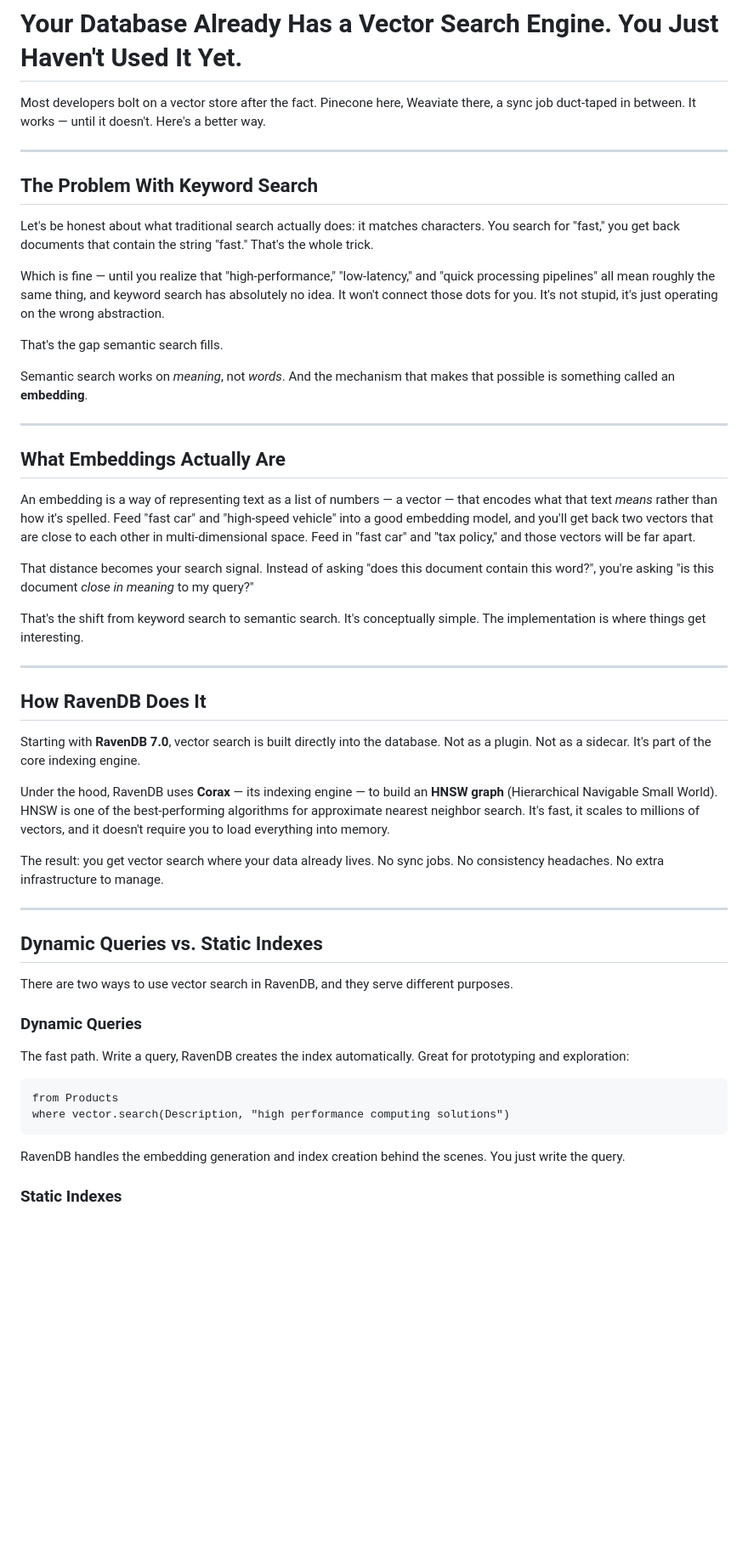
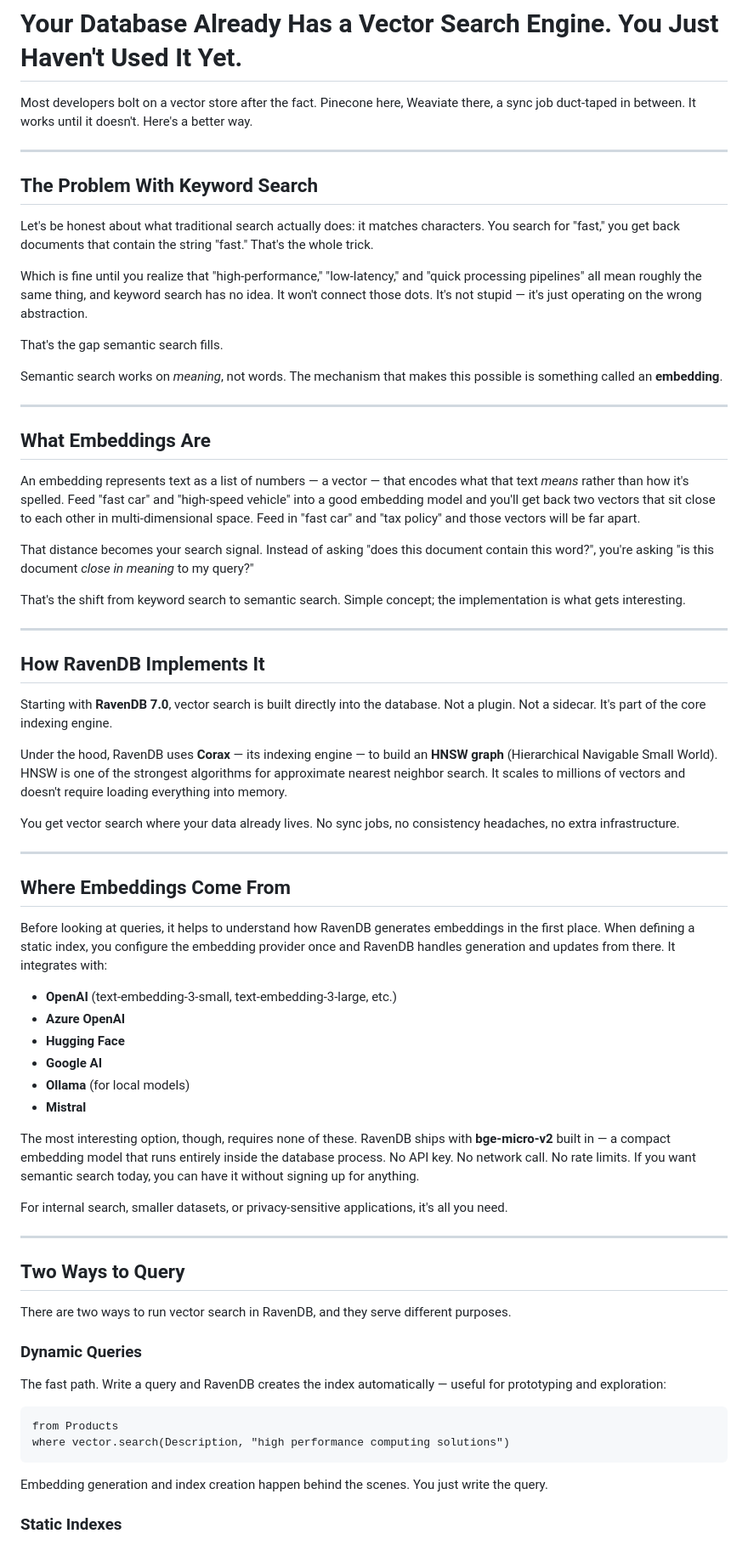
Before and after one commit to rusiqe/ravendb-devrel-portfolio, a Markdown page: 03-content/blog-post.md, the part around one of its changes. Shown at 85% size. Drawn GitHub-style; blank space fills up the shorter version.

````diff
--- a/03-content/blog-post.md
+++ b/03-content/blog-post.md
@@ -1,6 +1,6 @@
 # Your Database Already Has a Vector Search Engine. You Just Haven't Used It Yet.
 
-Most developers bolt on a vector store after the fact. Pinecone here, Weaviate there, a sync job duct-taped in between. It works — until it doesn't. Here's a better way.
+Most developers bolt on a vector store after the fact. Pinecone here, Weaviate there, a sync job duct-taped in between. It works until it doesn't. Here's a better way.
 
 ---
 
@@ -8,48 +8,65 @@ Most developers bolt on a vector store after the fact. Pinecone here, Weaviate t
 
 Let's be honest about what traditional search actually does: it matches characters. You search for "fast," you get back documents that contain the string "fast." That's the whole trick.
 
-Which is fine — until you realize that "high-performance," "low-latency," and "quick processing pipelines" all mean roughly the same thing, and keyword search has absolutely no idea. It won't connect those dots for you. It's not stupid, it's just operating on the wrong abstraction.
+Which is fine until you realize that "high-performance," "low-latency," and "quick processing pipelines" all mean roughly the same thing, and keyword search has no idea. It won't connect those dots. It's not stupid — it's just operating on the wrong abstraction.
 
 That's the gap semantic search fills.
 
-Semantic search works on *meaning*, not *words*. And the mechanism that makes that possible is something called an **embedding**.
+Semantic search works on *meaning*, not words. The mechanism that makes this possible is something called an **embedding**.
 
 ---
 
-## What Embeddings Actually Are
+## What Embeddings Are
 
-An embedding is a way of representing text as a list of numbers — a vector — that encodes what that text *means* rather than how it's spelled. Feed "fast car" and "high-speed vehicle" into a good embedding model, and you'll get back two vectors that are close to each other in multi-dimensional space. Feed in "fast car" and "tax policy," and those vectors will be far apart.
+An embedding represents text as a list of numbers — a vector — that encodes what that text *means* rather than how it's spelled. Feed "fast car" and "high-speed vehicle" into a good embedding model and you'll get back two vectors that sit close to each other in multi-dimensional space. Feed in "fast car" and "tax policy" and those vectors will be far apart.
 
 That distance becomes your search signal. Instead of asking "does this document contain this word?", you're asking "is this document *close in meaning* to my query?"
 
-That's the shift from keyword search to semantic search. It's conceptually simple. The implementation is where things get interesting.
+That's the shift from keyword search to semantic search. Simple concept; the implementation is what gets interesting.
 
 ---
 
-## How RavenDB Does It
+## How RavenDB Implements It
 
-Starting with **RavenDB 7.0**, vector search is built directly into the database. Not as a plugin. Not as a sidecar. It's part of the core indexing engine.
+Starting with **RavenDB 7.0**, vector search is built directly into the database. Not a plugin. Not a sidecar. It's part of the core indexing engine.
 
-Under the hood, RavenDB uses **Corax** — its indexing engine — to build an **HNSW graph** (Hierarchical Navigable Small World). HNSW is one of the best-performing algorithms for approximate nearest neighbor search. It's fast, it scales to millions of vectors, and it doesn't require you to load everything into memory.
+Under the hood, RavenDB uses **Corax** — its indexing engine — to build an **HNSW graph** (Hierarchical Navigable Small World). HNSW is one of the strongest algorithms for approximate nearest neighbor search. It scales to millions of vectors and doesn't require loading everything into memory.
 
-The result: you get vector search where your data already lives. No sync jobs. No consistency headaches. No extra infrastructure to manage.
+You get vector search where your data already lives. No sync jobs, no consistency headaches, no extra infrastructure.
 
 ---
 
-## Dynamic Queries vs. Static Indexes
+## Where Embeddings Come From
 
-There are two ways to use vector search in RavenDB, and they serve different purposes.
+Before looking at queries, it helps to understand how RavenDB generates embeddings in the first place. When defining a static index, you configure the embedding provider once and RavenDB handles generation and updates from there. It integrates with:
+
+- **OpenAI** (text-embedding-3-small, text-embedding-3-large, etc.)
+- **Azure OpenAI**
+- **Hugging Face**
+- **Google AI**
+- **Ollama** (for local models)
+- **Mistral**
+
+The most interesting option, though, requires none of these. RavenDB ships with **bge-micro-v2** built in — a compact embedding model that runs entirely inside the database process. No API key. No network call. No rate limits. If you want semantic search today, you can have it without signing up for anything.
+
+For internal search, smaller datasets, or privacy-sensitive applications, it's all you need.
+
+---
+
+## Two Ways to Query
+
+There are two ways to run vector search in RavenDB, and they serve different purposes.
 
 ### Dynamic Queries
 
-The fast path. Write a query, RavenDB creates the index automatically. Great for prototyping and exploration:
+The fast path. Write a query and RavenDB creates the index automatically — useful for prototyping and exploration:
 
 ```rql
 from Products
 where vector.search(Description, "high performance computing solutions")
 ```
 
-RavenDB handles the embedding generation and index creation behind the scenes. You just write the query.
+Embedding generation and index creation happen behind the scenes. You just write the query.
 
 ### Static Indexes
 
````
Also changed, not shown: other parts of 03-content/blog-post.md (+30 -77 lines).
